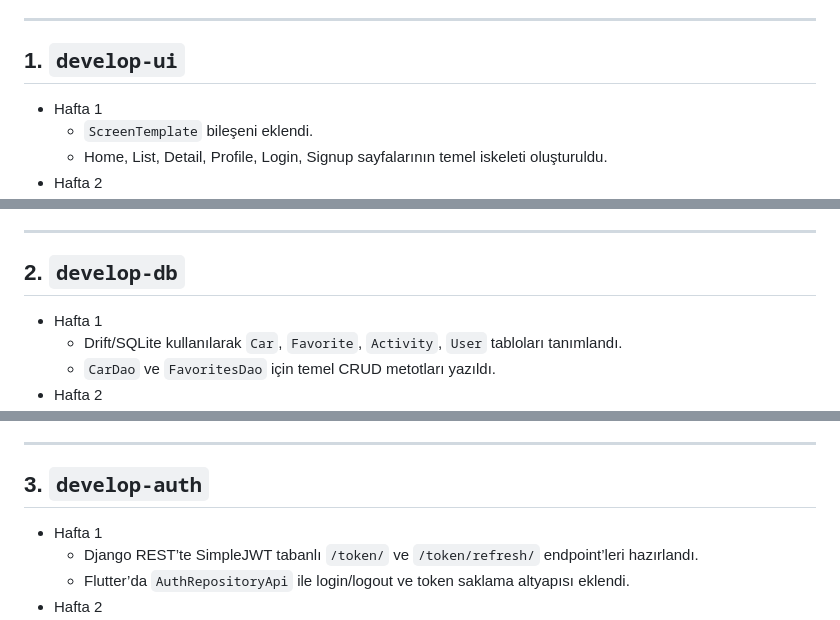
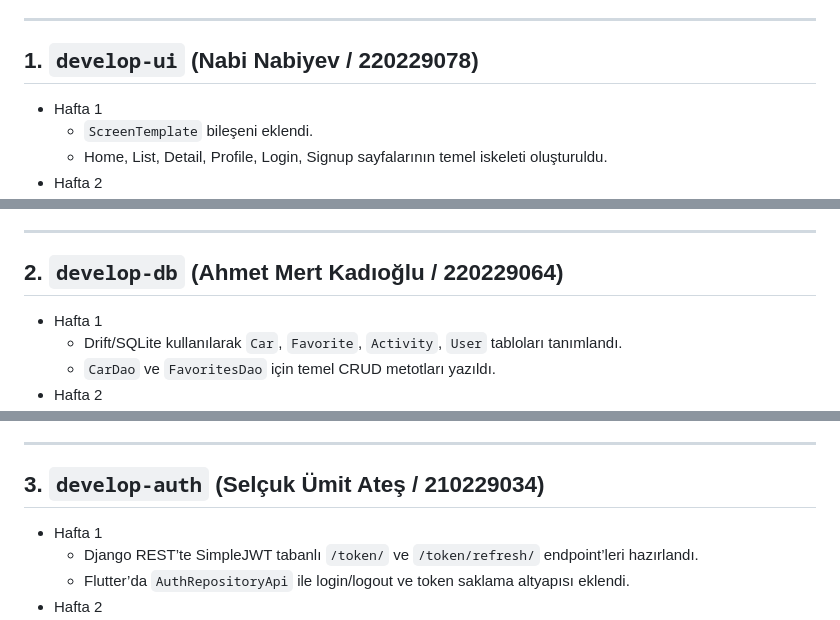
Before and after one commit to nabinabi05/Arac-Alim-Uygulamasi, a Markdown page: README.md, 3 parts joined by grey strips. Rendered like a GitHub page.

```diff
--- a/README.md
+++ b/README.md
@@ -73,7 +73,7 @@ Bu projede ağ işlemleri için Dio, durum yönetimi için Riverpod, yerel verit
 
 ---
 
-## 1. `develop-ui`
+## 1. `develop-ui` (Nabi Nabiyev / 220229078)
 - Hafta 1
   - `ScreenTemplate` bileşeni eklendi.
   - Home, List, Detail, Profile, Login, Signup sayfalarının temel iskeleti oluşturuldu.
@@ -89,7 +89,7 @@ Bu projede ağ işlemleri için Dio, durum yönetimi için Riverpod, yerel verit
 
 ---
 
-## 2. `develop-db`
+## 2. `develop-db` (Ahmet Mert Kadıoğlu / 220229064)
 - Hafta 1
   - Drift/SQLite kullanılarak `Car`, `Favorite`, `Activity`, `User` tabloları tanımlandı.
   - `CarDao` ve `FavoritesDao` için temel CRUD metotları yazıldı.
@@ -105,7 +105,7 @@ Bu projede ağ işlemleri için Dio, durum yönetimi için Riverpod, yerel verit
 
 ---
 
-## 3. `develop-auth`
+## 3. `develop-auth` (Selçuk Ümit Ateş / 210229034)
 - Hafta 1
   - Django REST’te SimpleJWT tabanlı `/token/` ve `/token/refresh/` endpoint’leri hazırlandı.
   - Flutter’da `AuthRepositoryApi` ile login/logout ve token saklama altyapısı eklendi.
```
Also changed, not shown: other parts of README.md (+7 -7 lines).
